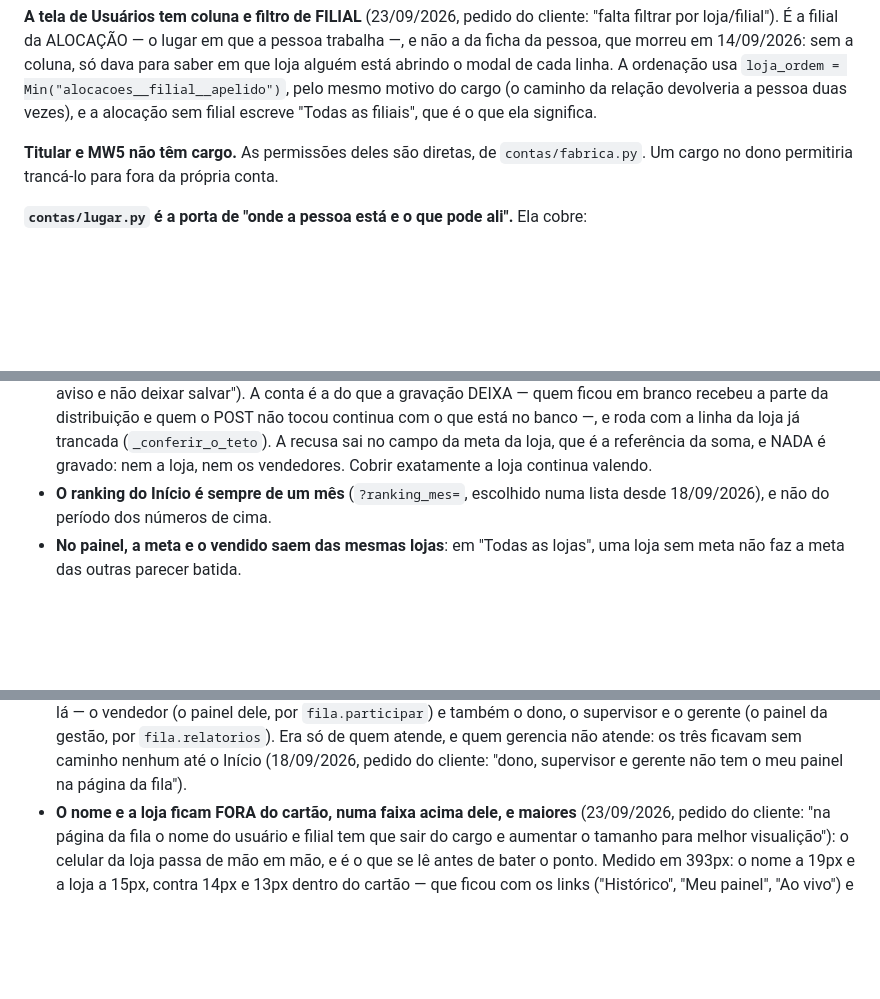
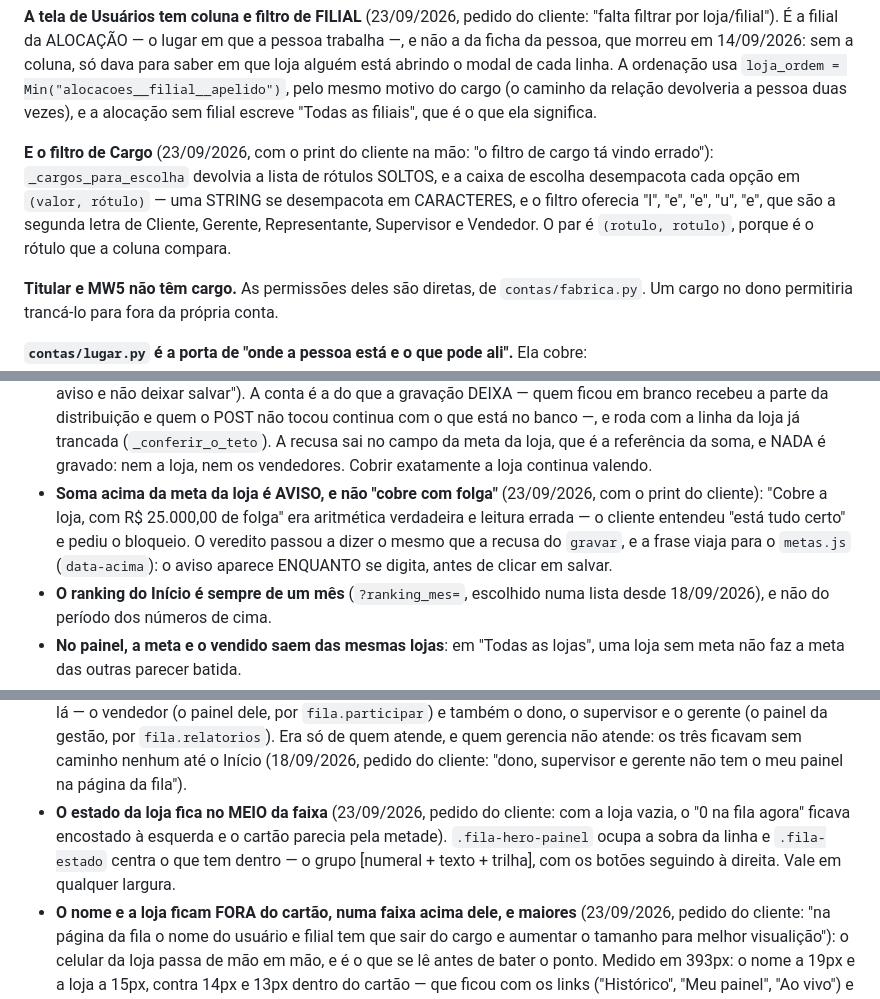
Before and after one commit to MW5-Software/fila-zero-app, a Markdown page: CLAUDE.md, 3 parts joined by grey strips. GitHub-like rendering; blank space fills up the shorter version.

Commit message:
docs: o CLAUDE.md registra as correções de 23/09/2026
- §7: o filtro de Cargo, que oferecia a segunda letra de cada rótulo (a caixa
  desempacota cada opção em `valor, rótulo`, e uma string se desempacota em
  caracteres).
- §10, metas: a soma acima da meta da loja virou AVISO — a frase "cobre a loja
  com folga" era aritmética verdadeira e leitura errada —, e o aviso aparece
  ao digitar, antes do clique.
- §10, painel do vendedor: o estado da loja no meio da faixa.

```diff
--- a/CLAUDE.md
+++ b/CLAUDE.md
@@ -319,6 +319,13 @@ cada linha. A ordenação usa `loja_ordem = Min("alocacoes__filial__apelido")`,
 pelo mesmo motivo do cargo (o caminho da relação devolveria a pessoa duas
 vezes), e a alocação sem filial escreve "Todas as filiais", que é o que ela
 significa.
+
+**E o filtro de Cargo** (23/09/2026, com o print do cliente na mão: "o filtro
+de cargo tá vindo errado"): `_cargos_para_escolha` devolvia a lista de rótulos
+SOLTOS, e a caixa de escolha desempacota cada opção em `(valor, rótulo)` — uma
+STRING se desempacota em CARACTERES, e o filtro oferecia "l", "e", "e", "u",
+"e", que são a segunda letra de Cliente, Gerente, Representante, Supervisor e
+Vendedor. O par é `(rotulo, rotulo)`, porque é o rótulo que a coluna compara.
 
 **Titular e MW5 não têm cargo.** As permissões deles são diretas, de
 `contas/fabrica.py`. Um cargo no dono permitiria trancá-lo para fora da própria
@@ -804,6 +811,12 @@ Spec `docs/superpowers/specs/2026-09-15-fila-metas-design.md`; plano
   A recusa sai no campo da meta da loja, que é a referência da soma, e NADA é
   gravado: nem a loja, nem os vendedores. Cobrir exatamente a loja continua
   valendo.
+- **Soma acima da meta da loja é AVISO, e não "cobre com folga"** (23/09/2026,
+  com o print do cliente): "Cobre a loja, com R$ 25.000,00 de folga" era
+  aritmética verdadeira e leitura errada — o cliente entendeu "está tudo
+  certo" e pediu o bloqueio. O veredito passou a dizer o mesmo que a recusa do
+  `gravar`, e a frase viaja para o `metas.js` (`data-acima`): o aviso aparece
+  ENQUANTO se digita, antes de clicar em salvar.
 - **O ranking do Início é sempre de um mês** (`?ranking_mes=`, escolhido numa
   lista desde 18/09/2026), e não do período dos números de cima.
 - **No painel, a meta e o vendido saem das mesmas lojas**: em "Todas as
@@ -857,6 +870,11 @@ plano `docs/superpowers/plans/2026-09-16-fila-painel-do-vendedor.md`.
   atende: os três ficavam sem caminho nenhum até o Início (18/09/2026, pedido
   do cliente: "dono, supervisor e gerente não tem o meu painel na página da
   fila").
+- **O estado da loja fica no MEIO da faixa** (23/09/2026, pedido do cliente:
+  com a loja vazia, o "0 na fila agora" ficava encostado à esquerda e o cartão
+  parecia pela metade). `.fila-hero-painel` ocupa a sobra da linha e
+  `.fila-estado` centra o que tem dentro — o grupo [numeral + texto + trilha],
+  com os botões seguindo à direita. Vale em qualquer largura.
 - **O nome e a loja ficam FORA do cartão, numa faixa acima dele, e maiores**
   (23/09/2026, pedido do cliente: "na página da fila o nome do usuário e filial
   tem que sair do cargo e aumentar o tamanho para melhor visualição"): o celular
```
